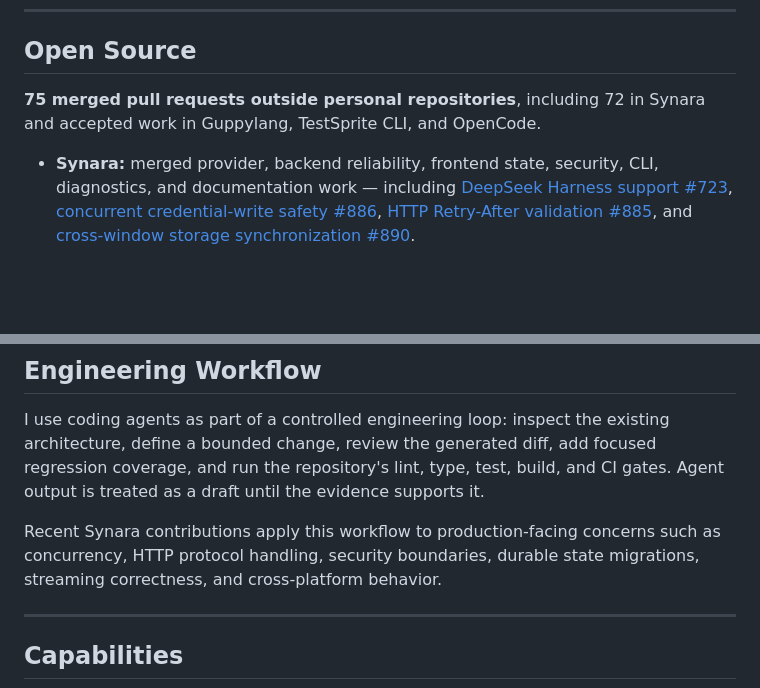
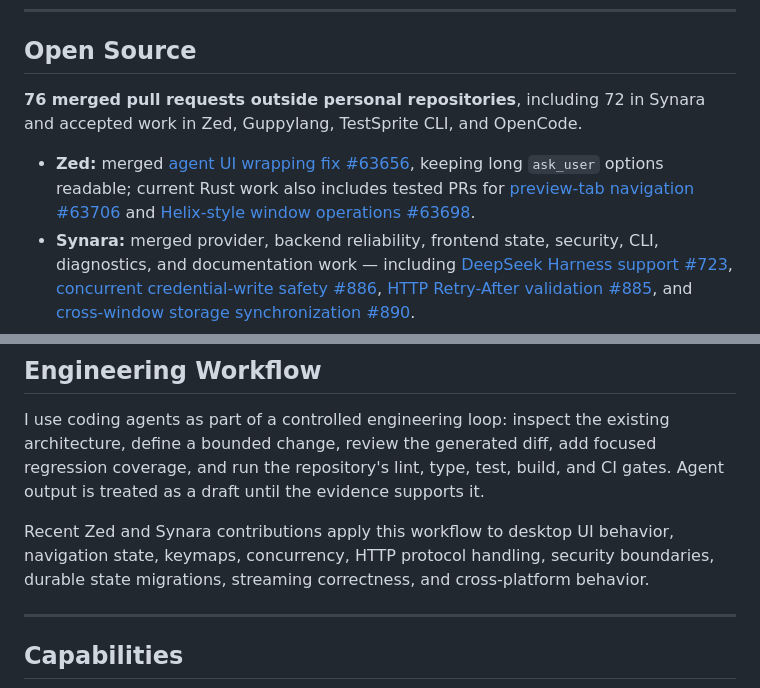
Before and after one commit to cmdr-chara/cmdr-chara, a Markdown page: readme.md, 2 parts joined by grey strips. Drawn GitHub-style; blank space fills up the shorter version.

Commit message:
docs: highlight Zed upstream contributions

```diff
--- a/readme.md
+++ b/readme.md
@@ -84,8 +84,9 @@
 
 ## Open Source
 
-**75 merged pull requests outside personal repositories**, including 72 in Synara and accepted work in Guppylang, TestSprite CLI, and OpenCode.
+**76 merged pull requests outside personal repositories**, including 72 in Synara and accepted work in Zed, Guppylang, TestSprite CLI, and OpenCode.
 
+- **Zed:** merged [agent UI wrapping fix #63656](https://github.com/zed-industries/zed/pull/63656), keeping long `ask_user` options readable; current Rust work also includes tested PRs for [preview-tab navigation #63706](https://github.com/zed-industries/zed/pull/63706) and [Helix-style window operations #63698](https://github.com/zed-industries/zed/pull/63698).
 - **Synara:** merged provider, backend reliability, frontend state, security, CLI, diagnostics, and documentation work — including [DeepSeek Harness support #723](https://github.com/Emanuele-web04/synara/pull/723), [concurrent credential-write safety #886](https://github.com/Emanuele-web04/synara/pull/886), [HTTP Retry-After validation #885](https://github.com/Emanuele-web04/synara/pull/885), and [cross-window storage synchronization #890](https://github.com/Emanuele-web04/synara/pull/890).
 - **Quantinuum / Guppy:** merged [unitaryHACK contribution #1801](https://github.com/Quantinuum/guppylang/pull/1801), replacing random QAOA parameter sampling with SciPy optimization in the example workflow.
 - **TestSprite CLI:** merged [buffered prompt-input fix #118](https://github.com/TestSprite/testsprite-cli/pull/118), preserving queued answers correctly across sequential prompts and line-ending variants.
@@ -105,7 +106,7 @@
 
 I use coding agents as part of a controlled engineering loop: inspect the existing architecture, define a bounded change, review the generated diff, add focused regression coverage, and run the repository's lint, type, test, build, and CI gates. Agent output is treated as a draft until the evidence supports it.
 
-Recent Synara contributions apply this workflow to production-facing concerns such as concurrency, HTTP protocol handling, security boundaries, durable state migrations, streaming correctness, and cross-platform behavior.
+Recent Zed and Synara contributions apply this workflow to desktop UI behavior, navigation state, keymaps, concurrency, HTTP protocol handling, security boundaries, durable state migrations, streaming correctness, and cross-platform behavior.
 
 ---
 
```
